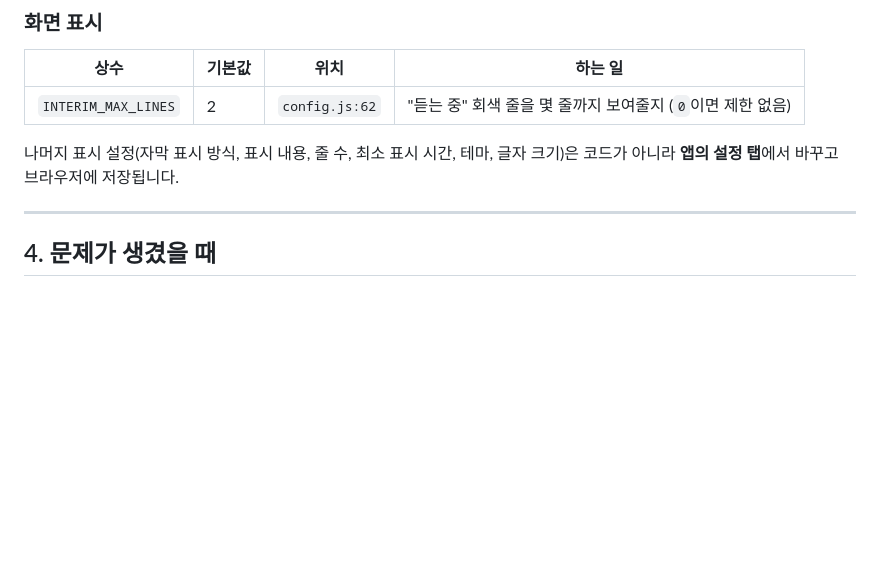
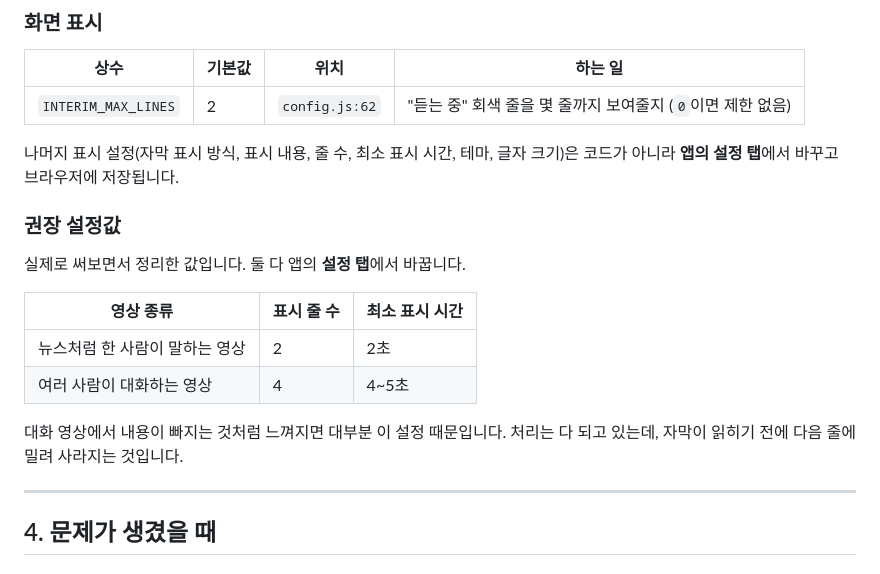
Before and after one commit to kang-aco/translator-all, a Markdown page: README.md, the part around the change. Drawn GitHub-style; blank space fills up the shorter version.

Commit message:
README에 "권장 설정값" 절 추가
실사용에서 정리한 값을 영상 종류별 표로 넣었다. 한 사람이 말하는
영상은 줄 수 2 / 최소 표시 시간 2초, 여러 사람이 대화하는 영상은 4 /
4~5초.

대화 영상에서 내용이 빠지는 것처럼 느껴지는 증상이 처리 누락이 아니라
표시 설정 때문이라는 점도 함께 적었다.

Co-Authored-By: Claude Opus 5 <noreply@anthropic.com>

```diff
--- a/README.md
+++ b/README.md
@@ -228,6 +228,18 @@ INTERIM_CUT_CHARS = 50     // 콘솔에 이렇게 치면 바로 적용됩니다
 나머지 표시 설정(자막 표시 방식, 표시 내용, 줄 수, 최소 표시 시간, 테마, 글자 크기)은
 코드가 아니라 **앱의 설정 탭**에서 바꾸고 브라우저에 저장됩니다.
 
+### 권장 설정값
+
+실제로 써보면서 정리한 값입니다. 둘 다 앱의 **설정 탭**에서 바꿉니다.
+
+| 영상 종류 | 표시 줄 수 | 최소 표시 시간 |
+|---|---|---|
+| 뉴스처럼 한 사람이 말하는 영상 | 2 | 2초 |
+| 여러 사람이 대화하는 영상 | 4 | 4~5초 |
+
+대화 영상에서 내용이 빠지는 것처럼 느껴지면 대부분 이 설정 때문입니다.
+처리는 다 되고 있는데, 자막이 읽히기 전에 다음 줄에 밀려 사라지는 것입니다.
+
 ---
 
 ## 4. 문제가 생겼을 때
```
